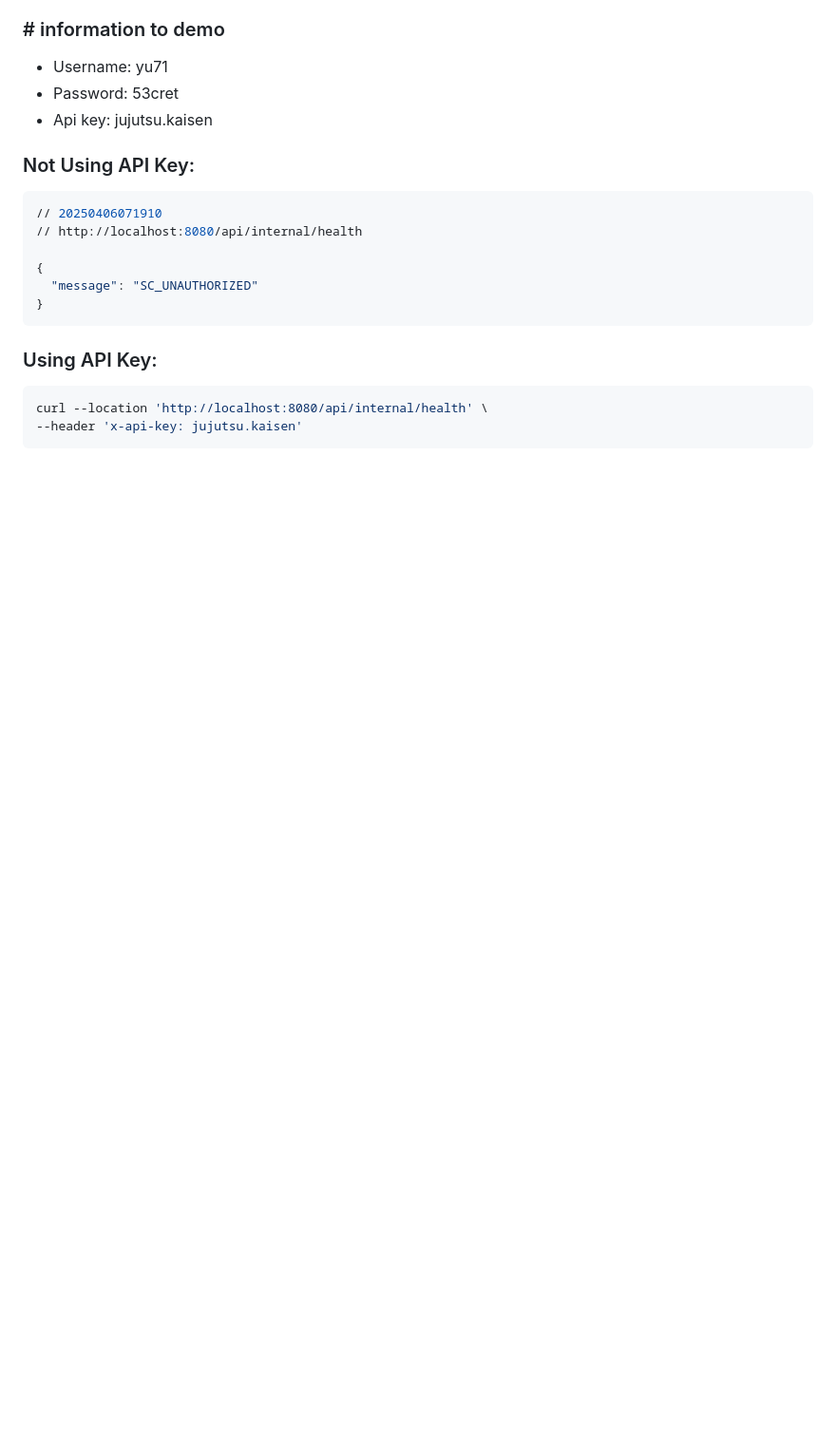
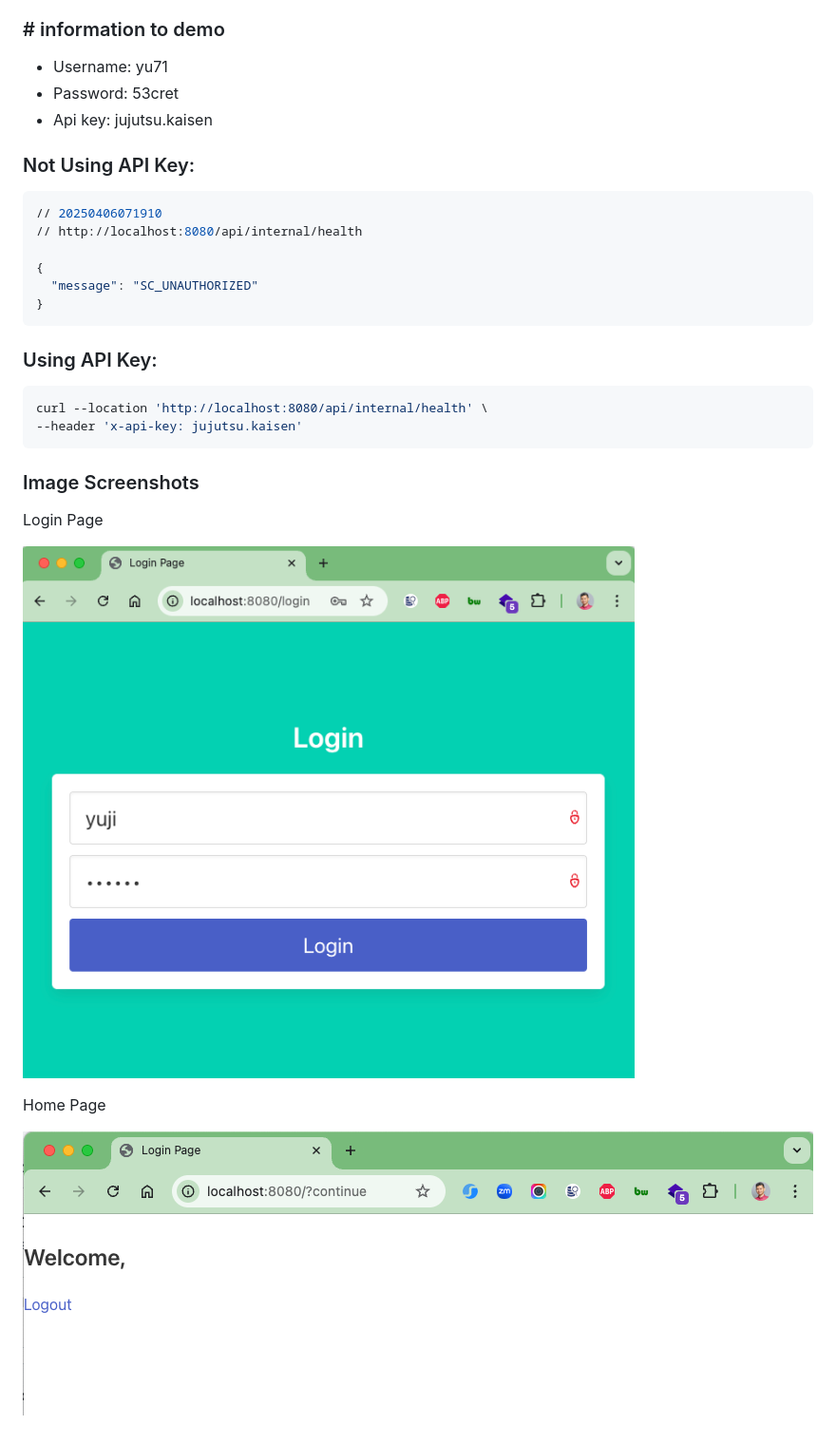
Before and after one commit to hendisantika/spring-boot-multi-authenticate, a Markdown page: README.md, the part around the change. Shown at 95% size. GitHub-like rendering; pictures changed too: img/login.png (added), img/welcome.png (added); blank space fills up the shorter version.

Commit message:
docs: Add image screenshots in README.md file🫸🌀✏️📗🐧🐳

````diff
--- a/README.md
+++ b/README.md
@@ -32,3 +32,13 @@ Example demo Multi Authenticate with Spring boot 3 and Spring security
 curl --location 'http://localhost:8080/api/internal/health' \
 --header 'x-api-key: jujutsu.kaisen'
 ```
+
+### Image Screenshots
+
+Login Page
+
+![Login Page](img/login.png "Login Page")
+
+Home Page
+
+![Home Page](img/welcome.png "Home Page")
````
